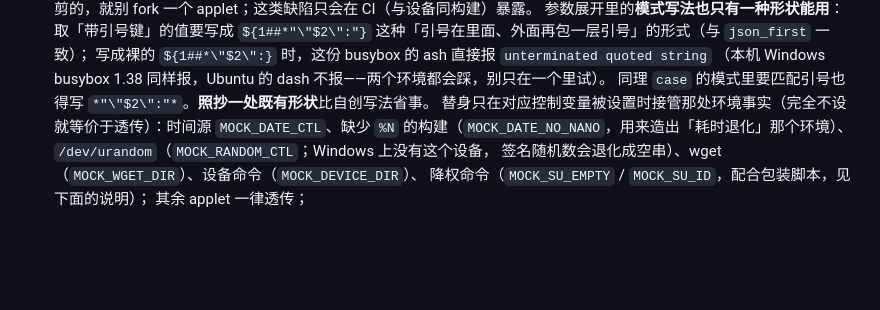
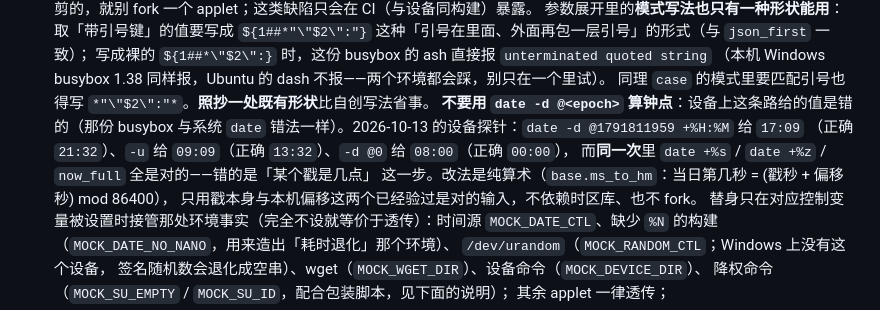
Before and after one commit to Bonger34/fafu-checkin, a Markdown page: docs/DEVELOPMENT.md, the part around the change. Drawn GitHub-style; blank space fills up the shorter version.

Commit message:
docs(dev): 记下设备上 date -d @<epoch> 给错值这个坑
2026-10-13 的设备探针显示：同一份 busybox 与系统 date 对 \@1791811959\ 都给 17:09
（正确 21:32）、\-u\ 都给 09:09（正确 13:32），而 \-d @0\ 给 08:00 而不是 00:00；
同一次里 \date +%s\ / \+%z\ / now_full 全对。§5.1 本来就在讲「设备 busybox 咬过哪些
shell 写法」，这条与前两个（\grep -oE\、\sed\）同类：**别拿 applet 做时间换算**，
纯算术即可（base 的 ms_to_hm）。

```diff
--- a/docs/DEVELOPMENT.md
+++ b/docs/DEVELOPMENT.md
@@ -768,6 +768,12 @@ sh build.sh                                 # 构建（含产物文件核对）
   写成裸的 `${1##*\"$2\":}` 时，这份 busybox 的 ash 直接报 `unterminated quoted string`
   （本机 Windows busybox 1.38 同样报，Ubuntu 的 dash 不报——两个环境都会踩，别只在一个里试）。
   同理 `case` 的模式里要匹配引号也得写 `*"\"$2\":"*`。**照抄一处既有形状**比自创写法省事。
+  **不要用 `date -d @<epoch>` 算钟点**：设备上这条路给的值是错的（那份 busybox 与系统
+  `date` 错法一样）。2026-10-13 的设备探针：`date -d @1791811959 +%H:%M` 给 `17:09`
+  （正确 `21:32`）、`-u` 给 `09:09`（正确 `13:32`）、`-d @0` 给 `08:00`（正确 `00:00`），
+  而**同一次**里 `date +%s` / `date +%z` / `now_full` 全是对的——错的是「某个戳是几点」
+  这一步。改法是纯算术（`base.ms_to_hm`：当日第几秒 = (戳秒 + 偏移秒) mod 86400），
+  只用戳本身与本机偏移这两个已经验过是对的输入，不依赖时区库、也不 fork。
   替身只在对应控制变量被设置时接管那处环境事实（完全不设就等价于透传）：时间源
   `MOCK_DATE_CTL`、缺少 `%N` 的构建（`MOCK_DATE_NO_NANO`，用来造出「耗时退化」那个环境）、
   `/dev/urandom`（`MOCK_RANDOM_CTL`；Windows 上没有这个设备，
```
